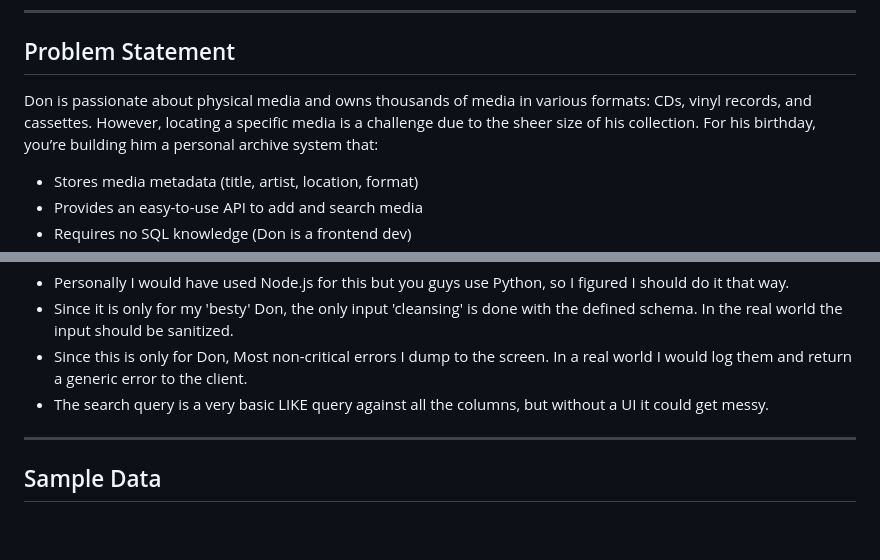
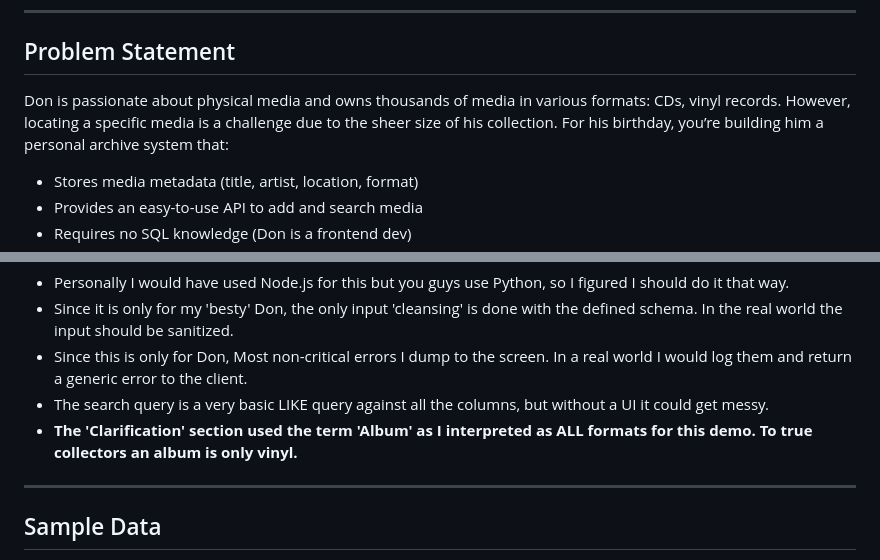
Before and after one commit to flrogerw/dons_music, a Markdown page: README.md, 2 parts joined by grey strips. Drawn GitHub-style; blank space fills up the shorter version.

Commit message:
Clarified thought process

```diff
--- a/README.md
+++ b/README.md
@@ -6,7 +6,7 @@ A simple RESTful API to help Don catalog and search his enormous collection of C
 
 ## Problem Statement
 
-Don is passionate about physical media and owns thousands of media in various formats: CDs, vinyl records, and cassettes. However, locating a specific media is a challenge due to the sheer size of his collection. For his birthday, you’re building him a personal archive system that:
+Don is passionate about physical media and owns thousands of media in various formats: CDs, vinyl records. However, locating a specific media is a challenge due to the sheer size of his collection. For his birthday, you’re building him a personal archive system that:
 
 - Stores media metadata (title, artist, location, format)
 - Provides an easy-to-use API to add and search media
@@ -32,6 +32,7 @@ This approach allows Don to call REST endpoints, search his collection, and even
 * Since it is only for my 'besty' Don, the only input 'cleansing' is done with the defined schema.  In the real world the input should be sanitized.
 * Since this is only for Don, Most non-critical errors I dump to the screen.  In a real world I would log them and return a generic error to the client.
 * The search query is a very basic LIKE query against all the columns, but without a UI it could get messy.
+* **The 'Clarification' section used the term 'Album' as I interpreted as ALL formats for this demo. To true collectors an album is only vinyl.**
 ---
 
 ## Sample Data
```
